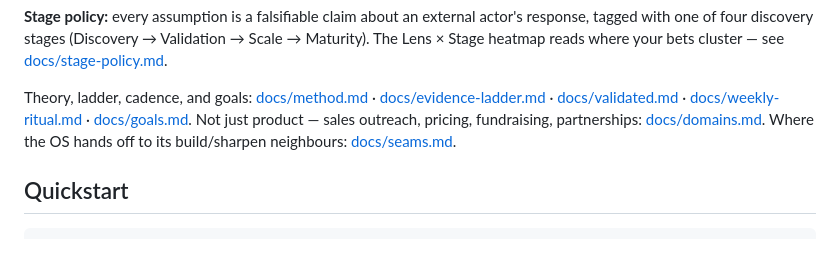
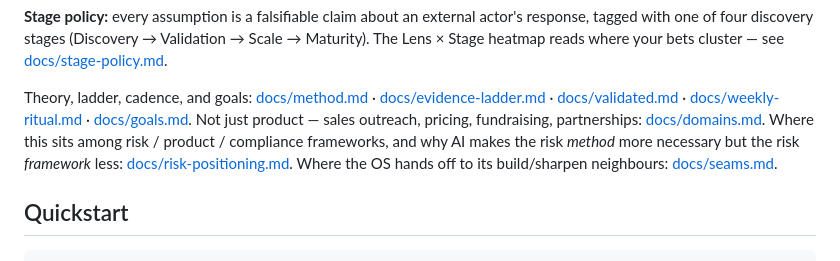
Before and after one commit to bfish1996/validation-os, a Markdown page: README.md, the part around the change. Rendered like a GitHub page.

Commit message:
Add risk-positioning doc: domain × mode framing and AI shift (#71)

```diff
--- a/README.md
+++ b/README.md
@@ -57,6 +57,9 @@ Theory, ladder, cadence, and goals: [docs/method.md](docs/method.md) ·
 [docs/weekly-ritual.md](docs/weekly-ritual.md) ·
 [docs/goals.md](docs/goals.md). Not just product — sales outreach,
 pricing, fundraising, partnerships: [docs/domains.md](docs/domains.md).
+Where this sits among risk / product / compliance frameworks, and why
+AI makes the risk *method* more necessary but the risk *framework* less:
+[docs/risk-positioning.md](docs/risk-positioning.md).
 Where the OS hands off to its build/sharpen neighbours:
 [docs/seams.md](docs/seams.md).
 
```
Also changed, not shown: docs/risk-positioning.md (added, +253 -0 lines).
